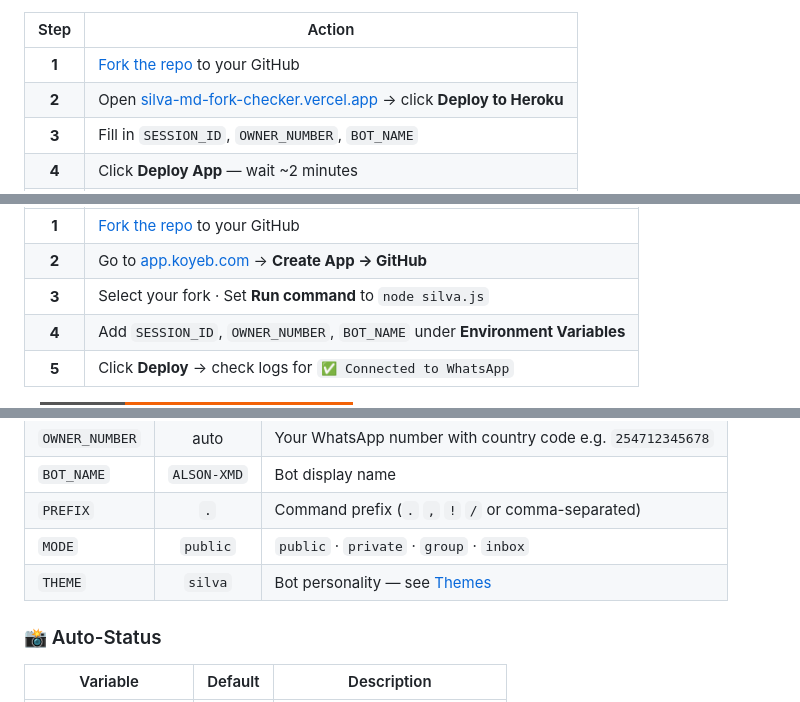
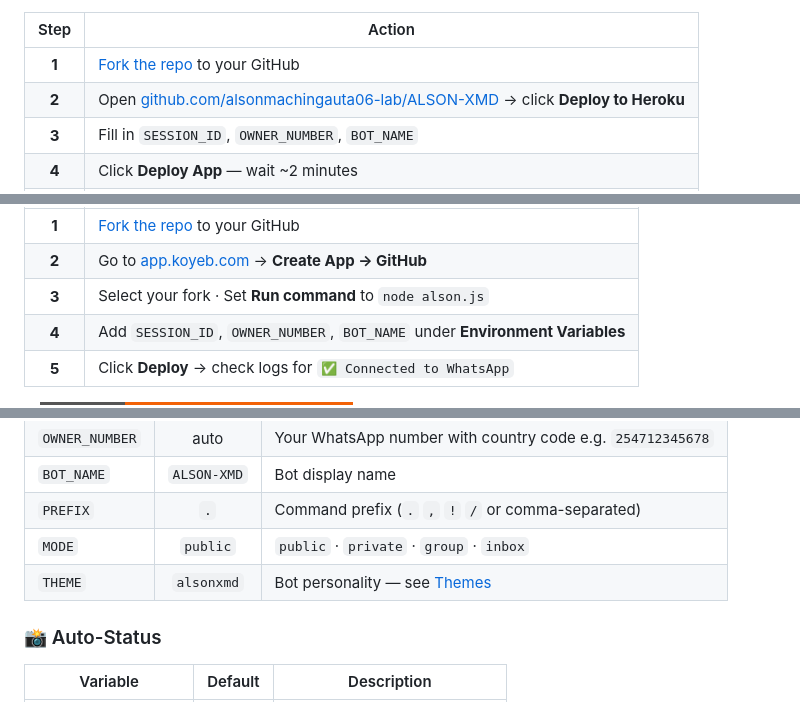
Before and after one commit to alsonmachingauta06-lab/ALSON-XMD, a Markdown page: README.md, 3 parts joined by grey strips. Drawn GitHub-style; folded sections open; badges without logos.

```diff
--- a/README.md
+++ b/README.md
@@ -108,7 +108,7 @@
 | Step | Action |
 |:----:|--------|
 | **1** | [Fork the repo](https://github.com/alsonmachingauta06-lab/ALSON-XMD/fork) to your GitHub |
-| **2** | Open [silva-md-fork-checker.vercel.app](https://silva-md-fork-checker.vercel.app/) → click **Deploy to Heroku** |
+| **2** | Open [github.com/alsonmachingauta06-lab/ALSON-XMD](https://github.com/alsonmachingauta06-lab/ALSON-XMD) → click **Deploy to Heroku** |
 | **3** | Fill in `SESSION_ID`, `OWNER_NUMBER`, `BOT_NAME` |
 | **4** | Click **Deploy App** — wait ~2 minutes |
 | **5** | Go to **More → View Logs** → confirm `✅ Connected to WhatsApp` |
@@ -139,7 +139,7 @@
 |:----:|--------|
 | **1** | [Fork the repo](https://github.com/alsonmachingauta06-lab/ALSON-XMD/fork) to your GitHub |
 | **2** | Go to [app.koyeb.com](https://app.koyeb.com) → **Create App → GitHub** |
-| **3** | Select your fork · Set **Run command** to `node silva.js` |
+| **3** | Select your fork · Set **Run command** to `node alson.js` |
 | **4** | Add `SESSION_ID`, `OWNER_NUMBER`, `BOT_NAME` under **Environment Variables** |
 | **5** | Click **Deploy** → check logs for `✅ Connected to WhatsApp` |
 
@@ -218,7 +218,7 @@ pm2 save && pm2 startup
 | `BOT_NAME` | `ALSON-XMD` | Bot display name |
 | `PREFIX` | `.` | Command prefix (`.` `,` `!` `/` or comma-separated) |
 | `MODE` | `public` | `public` · `private` · `group` · `inbox` |
-| `THEME` | `silva` | Bot personality — see [Themes](#-themes) |
+| `THEME` | `alsonxmd` | Bot personality — see [Themes](#-themes) |
 
 ### 📸 Auto-Status
 
```
Also changed, not shown: other parts of README.md (+18 -18 lines).
